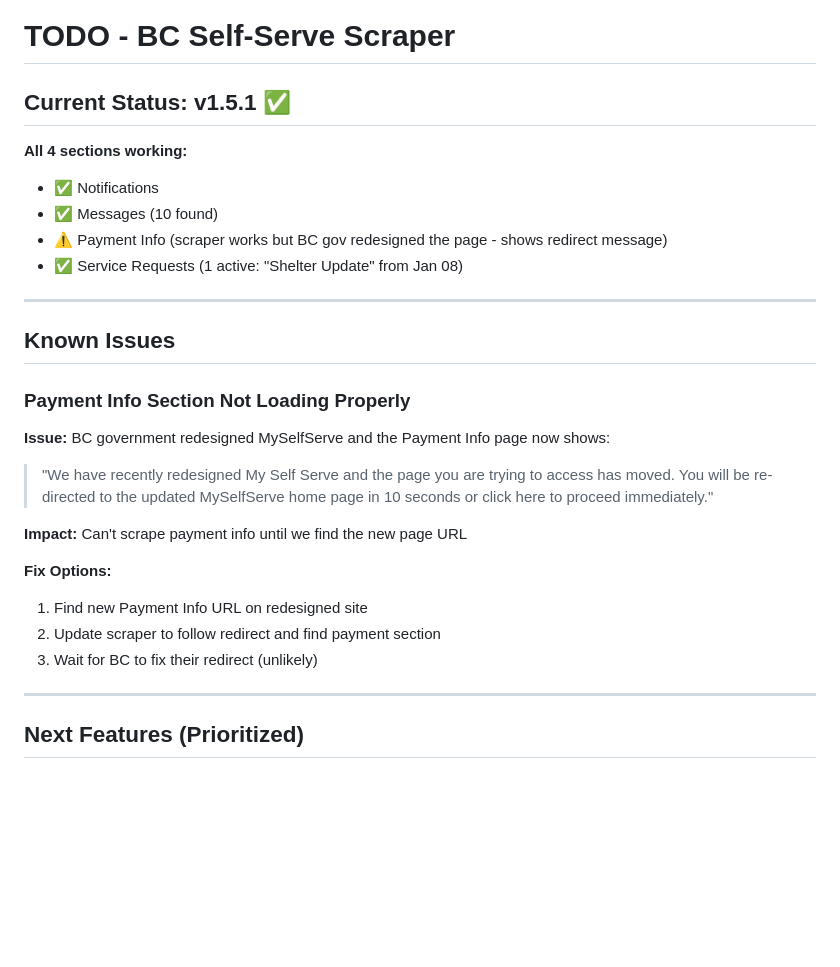
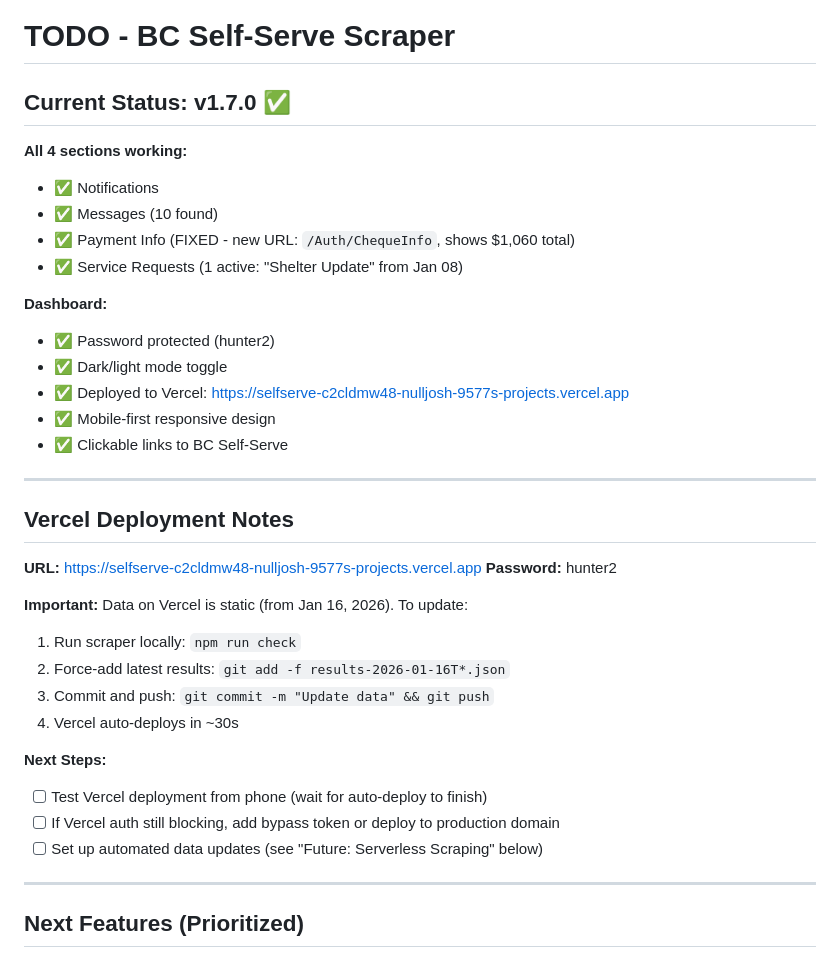
Before and after one commit to nulljosh/tally, a Markdown page: TODO.md, the part around the change. Drawn GitHub-style; blank space fills up the shorter version.

Commit message:
Update TODO with Vercel deployment info

```diff
--- a/TODO.md
+++ b/TODO.md
@@ -1,27 +1,37 @@
 # TODO - BC Self-Serve Scraper
 
-## Current Status: v1.5.1 ✅
+## Current Status: v1.7.0 ✅
 
 **All 4 sections working:**
 - ✅ Notifications
 - ✅ Messages (10 found)
-- ⚠️ Payment Info (scraper works but BC gov redesigned the page - shows redirect message)
+- ✅ Payment Info (FIXED - new URL: `/Auth/ChequeInfo`, shows $1,060 total)
 - ✅ Service Requests (1 active: "Shelter Update" from Jan 08)
+
+**Dashboard:**
+- ✅ Password protected (hunter2)
+- ✅ Dark/light mode toggle
+- ✅ Deployed to Vercel: https://selfserve-c2cldmw48-nulljosh-9577s-projects.vercel.app
+- ✅ Mobile-first responsive design
+- ✅ Clickable links to BC Self-Serve
 
 ---
 
-## Known Issues
+## Vercel Deployment Notes
 
-### Payment Info Section Not Loading Properly
-**Issue:** BC government redesigned MySelfServe and the Payment Info page now shows:
-> "We have recently redesigned My Self Serve and the page you are trying to access has moved. You will be re-directed to the updated MySelfServe home page in 10 seconds or click here to proceed immediately."
+**URL:** https://selfserve-c2cldmw48-nulljosh-9577s-projects.vercel.app
+**Password:** hunter2
 
-**Impact:** Can't scrape payment info until we find the new page URL
+**Important:** Data on Vercel is static (from Jan 16, 2026). To update:
+1. Run scraper locally: `npm run check`
+2. Force-add latest results: `git add -f results-2026-01-16T*.json`
+3. Commit and push: `git commit -m "Update data" && git push`
+4. Vercel auto-deploys in ~30s
 
-**Fix Options:**
-1. Find new Payment Info URL on redesigned site
-2. Update scraper to follow redirect and find payment section
-3. Wait for BC to fix their redirect (unlikely)
+**Next Steps:**
+- [ ] Test Vercel deployment from phone (wait for auto-deploy to finish)
+- [ ] If Vercel auth still blocking, add bypass token or deploy to production domain
+- [ ] Set up automated data updates (see "Future: Serverless Scraping" below)
 
 ---
 
```
